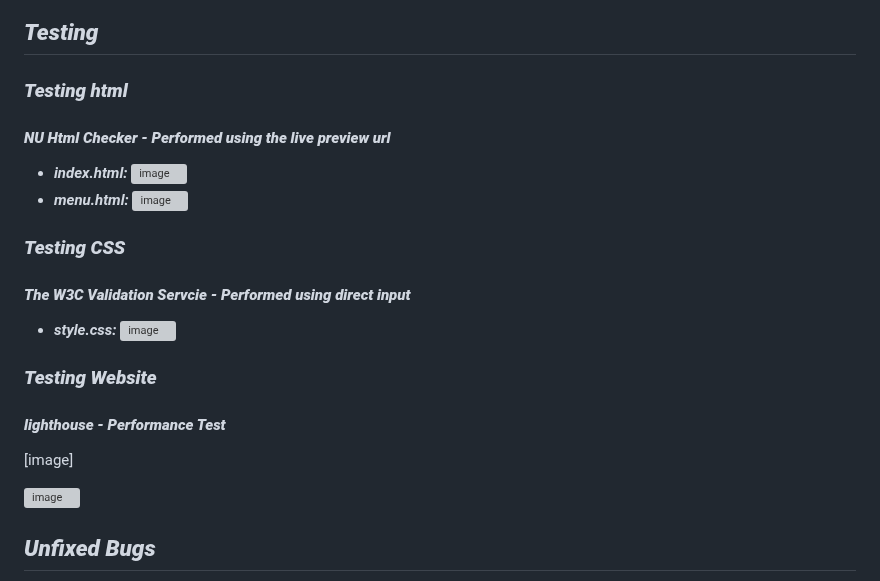
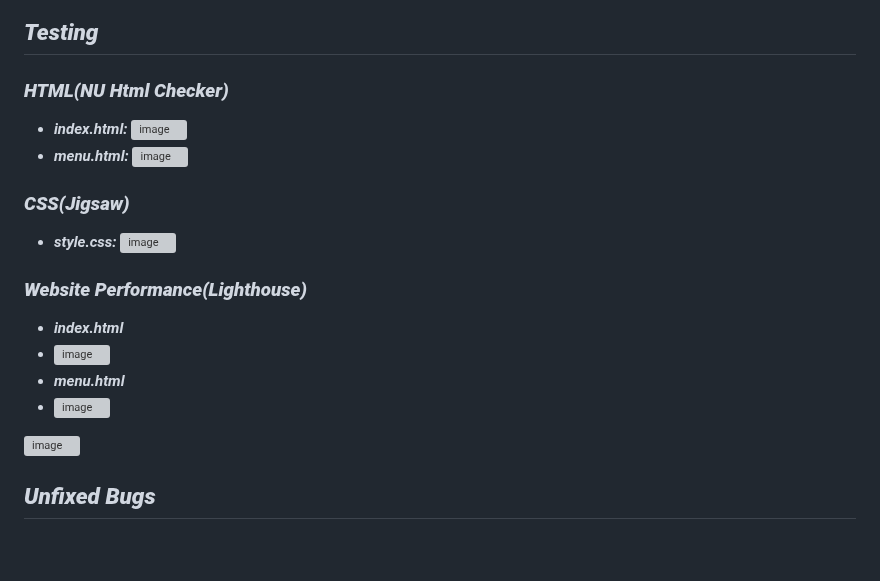
Before and after one commit to GlennJohansson85/p1-sassy_burgers, a Markdown page: README.md, the part around the change. GitHub-like rendering; blank space fills up the shorter version; grey boxes are pictures that could not be loaded.

Commit message:
Update README.md
upload testing results

```diff
--- a/README.md
+++ b/README.md
@@ -48,21 +48,22 @@ Maintaining visual consistency, all images feature a uniform outline in the same
 ![image](https://github.com/GlennJohansson85/p1-sassy_burgers/assets/139962883/0145cd98-e845-44b9-8f88-7577e34c7e63)
 
 ## ***Testing***
-### ***Testing html***
-#### ***NU Html Checker - Performed using the live preview url***
+### ***HTML(NU Html Checker)***
 - ***index.html:***
 ![image](https://github.com/GlennJohansson85/p1-sassy_burgers/assets/139962883/6155a53d-5d48-423d-9eb7-a4a0b37e25bc)
 - ***menu.html:***
 ![image](https://github.com/GlennJohansson85/p1-sassy_burgers/assets/139962883/8c7009a6-9402-427b-b1b1-8ac9ce853439)
 
-### ***Testing CSS***
-#### ***The W3C Validation Servcie - Performed using direct input***
+### ***CSS(Jigsaw)***
 - ***style.css:***
 ![image](https://github.com/GlennJohansson85/p1-sassy_burgers/assets/139962883/4a94a51c-dbbf-45fb-ab3b-e3ca2d7652b9)
 
-### ***Testing Website***
-#### ***lighthouse - Performance Test***
-[image]
+### ***Website Performance(Lighthouse)***
+- ***index.html***
+- ![image](https://github.com/GlennJohansson85/p1-sassy_burgers/assets/139962883/e6a174fb-f968-4617-a1a8-8ab4a2898226)
+- ***menu.html***
+- ![image](https://github.com/GlennJohansson85/p1-sassy_burgers/assets/139962883/db8412e1-958c-487b-bfad-e952be33d944)
+
 
 ![image](https://github.com/GlennJohansson85/p1-sassy_burgers/assets/139962883/1a4490f9-2ff7-4cbc-8fd7-a5ae9d864b4c)
 
```
